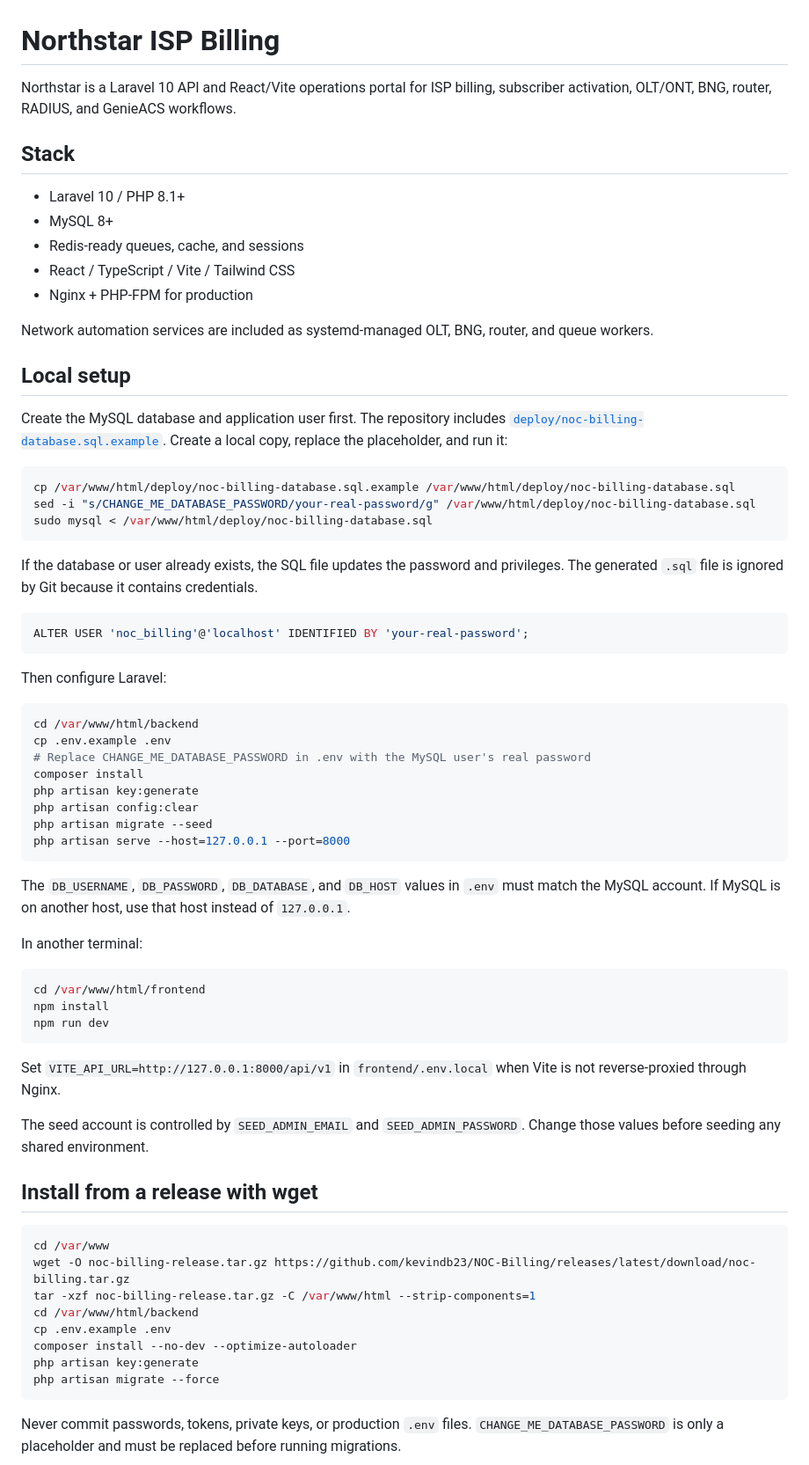
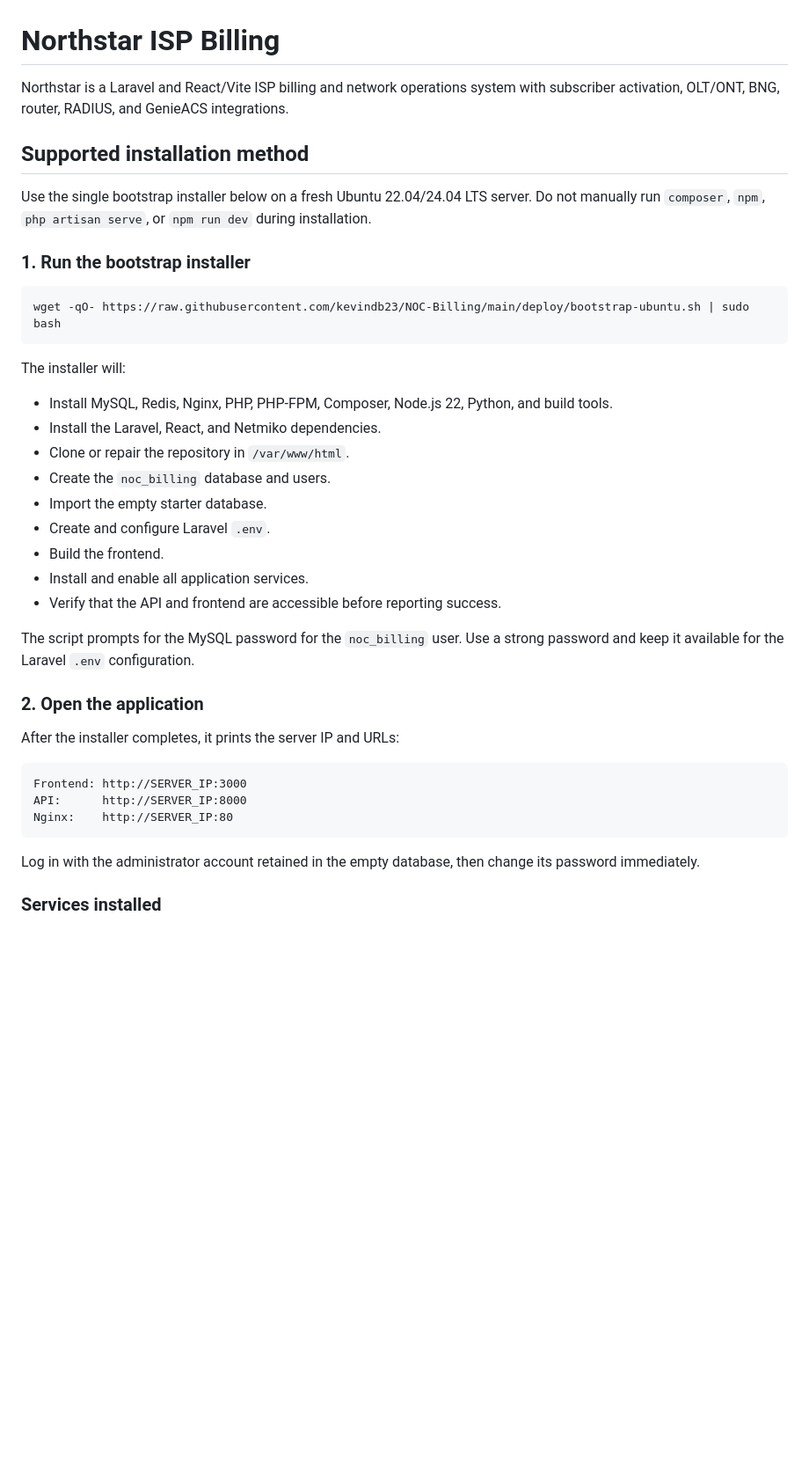
Before and after one commit to kevindb23/NOC-Billing, a Markdown page: README.md, the part around one of its changes. Shown at 88% size. Drawn GitHub-style; blank space fills up the shorter version.

Commit message:
docs: standardize on one Ubuntu bootstrap process

````diff
--- a/README.md
+++ b/README.md
@@ -1,72 +1,42 @@
 # Northstar ISP Billing
 
-Northstar is a Laravel 10 API and React/Vite operations portal for ISP billing, subscriber activation, OLT/ONT, BNG, router, RADIUS, and GenieACS workflows.
+Northstar is a Laravel and React/Vite ISP billing and network operations system with subscriber activation, OLT/ONT, BNG, router, RADIUS, and GenieACS integrations.
 
-## Stack
+## Supported installation method
 
-- Laravel 10 / PHP 8.1+
-- MySQL 8+
-- Redis-ready queues, cache, and sessions
-- React / TypeScript / Vite / Tailwind CSS
-- Nginx + PHP-FPM for production
+Use the single bootstrap installer below on a fresh Ubuntu 22.04/24.04 LTS server. Do not manually run `composer`, `npm`, `php artisan serve`, or `npm run dev` during installation.
 
-Network automation services are included as systemd-managed OLT, BNG, router, and queue workers.
-
-## Local setup
-
-Create the MySQL database and application user first. The repository includes [`deploy/noc-billing-database.sql.example`](deploy/noc-billing-database.sql.example). Create a local copy, replace the placeholder, and run it:
+### 1. Run the bootstrap installer
 
 ```bash
-cp /var/www/html/deploy/noc-billing-database.sql.example /var/www/html/deploy/noc-billing-database.sql
-sed -i "s/CHANGE_ME_DATABASE_PASSWORD/your-real-password/g" /var/www/html/deploy/noc-billing-database.sql
-sudo mysql < /var/www/html/deploy/noc-billing-database.sql
+wget -qO- https://raw.githubusercontent.com/kevindb23/NOC-Billing/main/deploy/bootstrap-ubuntu.sh | sudo bash
 ```
 
-If the database or user already exists, the SQL file updates the password and privileges. The generated `.sql` file is ignored by Git because it contains credentials.
+The installer will:
 
-```sql
-ALTER USER 'noc_billing'@'localhost' IDENTIFIED BY 'your-real-password';
+- Install MySQL, Redis, Nginx, PHP, PHP-FPM, Composer, Node.js 22, Python, and build tools.
+- Install the Laravel, React, and Netmiko dependencies.
+- Clone or repair the repository in `/var/www/html`.
+- Create the `noc_billing` database and users.
+- Import the empty starter database.
+- Create and configure Laravel `.env`.
+- Build the frontend.
+- Install and enable all application services.
+- Verify that the API and frontend are accessible before reporting success.
+
+The script prompts for the MySQL password for the `noc_billing` user. Use a strong password and keep it available for the Laravel `.env` configuration.
+
+### 2. Open the application
+
+After the installer completes, it prints the server IP and URLs:
+
+```text
+Frontend: http://SERVER_IP:3000
+API:      http://SERVER_IP:8000
+Nginx:    http://SERVER_IP:80
 ```
 
-Then configure Laravel:
+Log in with the administrator account retained in the empty database, then change its password immediately.
 
-```bash
-cd /var/www/html/backend
-cp .env.example .env
-# Replace CHANGE_ME_DATABASE_PASSWORD in .env with the MySQL user's real password
-composer install
-php artisan key:generate
-php artisan config:clear
-php artisan migrate --seed
-php artisan serve --host=127.0.0.1 --port=8000
-```
+### Services installed
 
-The `DB_USERNAME`, `DB_PASSWORD`, `DB_DATABASE`, and `DB_HOST` values in `.env` must match the MySQL account. If MySQL is on another host, use that host instead of `127.0.0.1`.
-
-In another terminal:
-
-```bash
-cd /var/www/html/frontend
-npm install
-npm run dev
-```
-
-Set `VITE_API_URL=http://127.0.0.1:8000/api/v1` in `frontend/.env.local` when Vite is not reverse-proxied through Nginx.
-
-The seed account is controlled by `SEED_ADMIN_EMAIL` and `SEED_ADMIN_PASSWORD`. Change those values before seeding any shared environment.
-
-## Install from a release with wget
-
-```bash
-cd /var/www
-wget -O noc-billing-release.tar.gz https://github.com/kevindb23/NOC-Billing/releases/latest/download/noc-billing.tar.gz
-tar -xzf noc-billing-release.tar.gz -C /var/www/html --strip-components=1
-cd /var/www/html/backend
-cp .env.example .env
-composer install --no-dev --optimize-autoloader
-php artisan key:generate
-php artisan migrate --force
-```
-
-Never commit passwords, tokens, private keys, or production `.env` files. `CHANGE_ME_DATABASE_PASSWORD` is only a placeholder and must be replaced before running migrations.
-
````
Also changed, not shown: other parts of README.md (+35 -152 lines).
